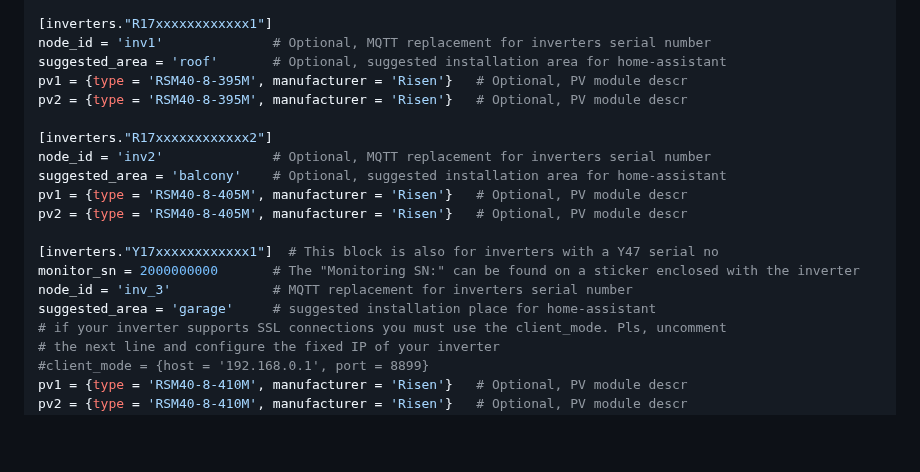
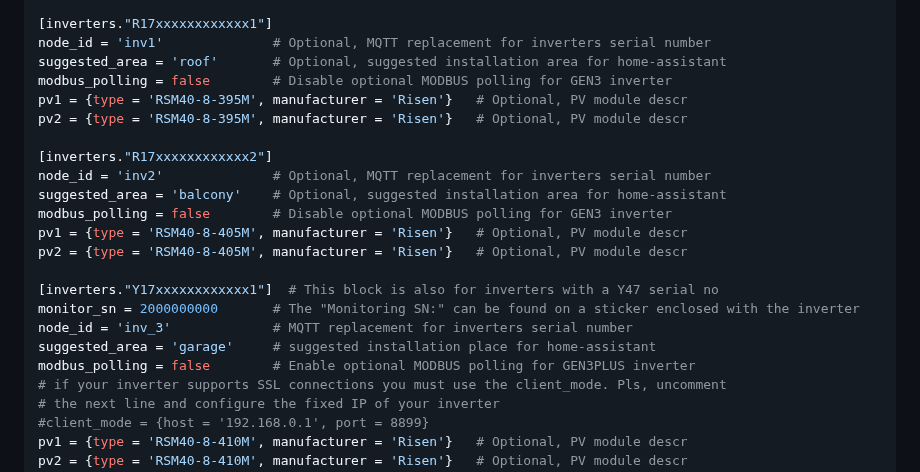
Before and after one commit to s-allius/tsun-gen3-proxy, a Markdown page: README.md, the part around the change. Rendered like a GitHub page; blank space fills up the shorter version.

Commit message:
Update README.md
add modbus_polling to example config

```diff
--- a/README.md
+++ b/README.md
@@ -152,12 +152,14 @@ inverters.allow_all = false   # True: allow inverters, even if we have no invert
 [inverters."R17xxxxxxxxxxxx1"]
 node_id = 'inv1'              # Optional, MQTT replacement for inverters serial number
 suggested_area = 'roof'       # Optional, suggested installation area for home-assistant
+modbus_polling = false        # Disable optional MODBUS polling for GEN3 inverter
 pv1 = {type = 'RSM40-8-395M', manufacturer = 'Risen'}   # Optional, PV module descr
 pv2 = {type = 'RSM40-8-395M', manufacturer = 'Risen'}   # Optional, PV module descr
 
 [inverters."R17xxxxxxxxxxxx2"]
 node_id = 'inv2'              # Optional, MQTT replacement for inverters serial number
 suggested_area = 'balcony'    # Optional, suggested installation area for home-assistant
+modbus_polling = false        # Disable optional MODBUS polling for GEN3 inverter
 pv1 = {type = 'RSM40-8-405M', manufacturer = 'Risen'}   # Optional, PV module descr
 pv2 = {type = 'RSM40-8-405M', manufacturer = 'Risen'}   # Optional, PV module descr
 
@@ -165,6 +167,7 @@ pv2 = {type = 'RSM40-8-405M', manufacturer = 'Risen'}   # Optional, PV module de
 monitor_sn = 2000000000       # The "Monitoring SN:" can be found on a sticker enclosed with the inverter
 node_id = 'inv_3'             # MQTT replacement for inverters serial number
 suggested_area = 'garage'     # suggested installation place for home-assistant
+modbus_polling = false        # Enable optional MODBUS polling for GEN3PLUS inverter
 # if your inverter supports SSL connections you must use the client_mode. Pls, uncomment
 # the next line and configure the fixed IP of your inverter
 #client_mode = {host = '192.168.0.1', port = 8899}
```
